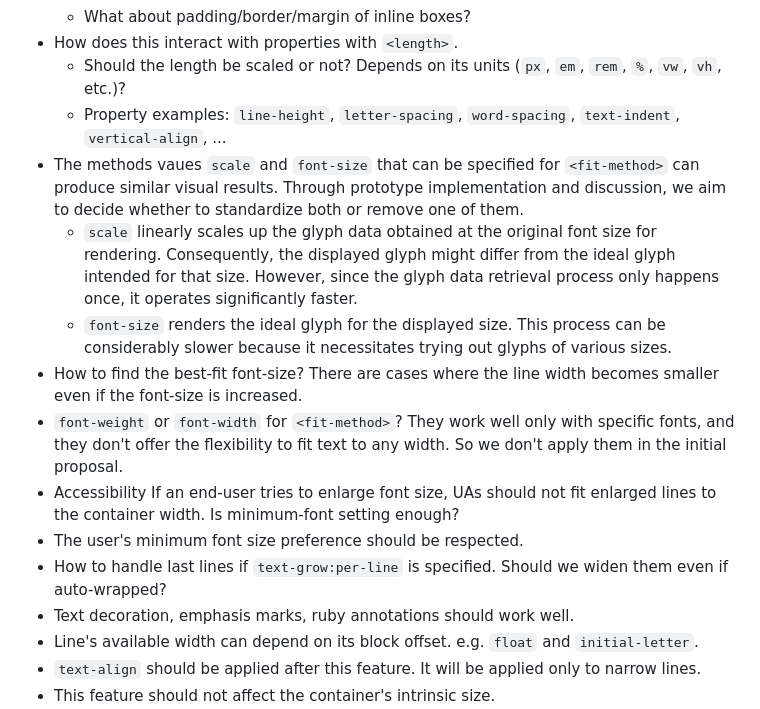
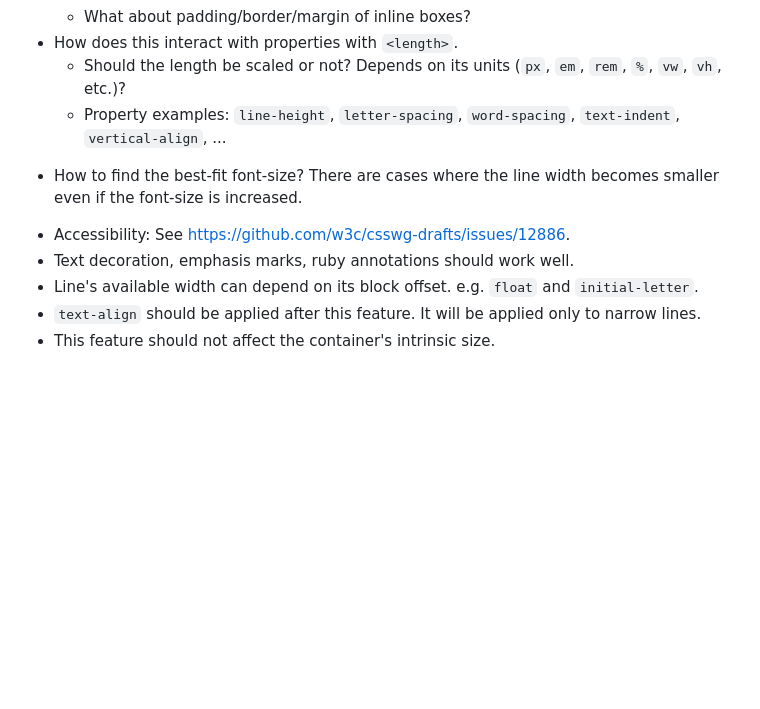
Before and after one commit to explainers-by-googlers/css-fit-text, a Markdown page: README.md, the part around one of its changes. Drawn GitHub-style; blank space fills up the shorter version.

```diff
--- a/README.md
+++ b/README.md
@@ -267,17 +272,18 @@ Lines narrower than the container width are justified, and lines wider than the
 * How does this interact with properties with `<length>`.
   * Should the length be scaled or not?  Depends on its units (`px`, `em`, `rem`, `%`, `vw`, `vh`, etc.)?
   * Property examples: `line-height`, `letter-spacing`, `word-spacing`, `text-indent`, `vertical-align`, ...
+<!--
 * The methods vaues `scale` and `font-size` that can be specified for `<fit-method>` can produce similar visual results. Through prototype implementation and discussion, we aim to decide whether to standardize both or remove one of them.
   * `scale` linearly scales up the glyph data obtained at the original font size for rendering. Consequently, the displayed glyph might differ from the ideal glyph intended for that size. However, since the glyph data retrieval process only happens once, it operates significantly faster.
   * `font-size` renders the ideal glyph for the displayed size. This process can be considerably slower because it necessitates trying out glyphs of various sizes.
+-->
 * How to find the best-fit font-size?
   There are cases where the line width becomes smaller even if the font-size is increased.
+<!--
 * `font-weight` or `font-width` for `<fit-method>`?
   They work well only with specific fonts, and they don't offer the flexibility to fit text to any width.  So we don't apply them in the initial proposal.
-* Accessibility
-  If an end-user tries to enlarge font size, UAs should not fit enlarged lines to the container width. Is minimum-font setting enough?
-* The user's minimum font size preference should be respected.
-* How to handle last lines if `text-grow:per-line` is specified. Should we widen them even if auto-wrapped?
+-->
+* Accessibility:  See https://github.com/w3c/csswg-drafts/issues/12886.
 * Text decoration, emphasis marks, ruby annotations should work well.
 * Line's available width can depend on its block offset. e.g. `float` and `initial-letter`.
 * `text-align` should be applied after this feature.  It will be applied only to narrow lines.
```
Also changed, not shown: other parts of README.md (+31 -26 lines).
